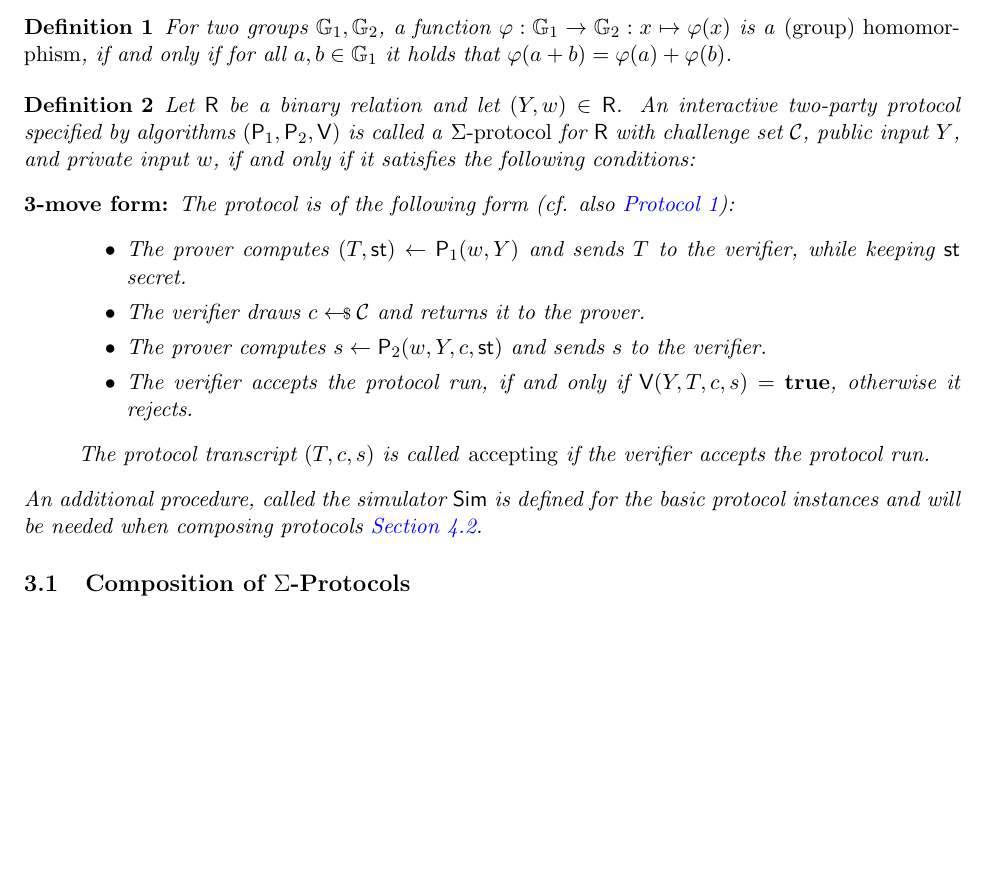
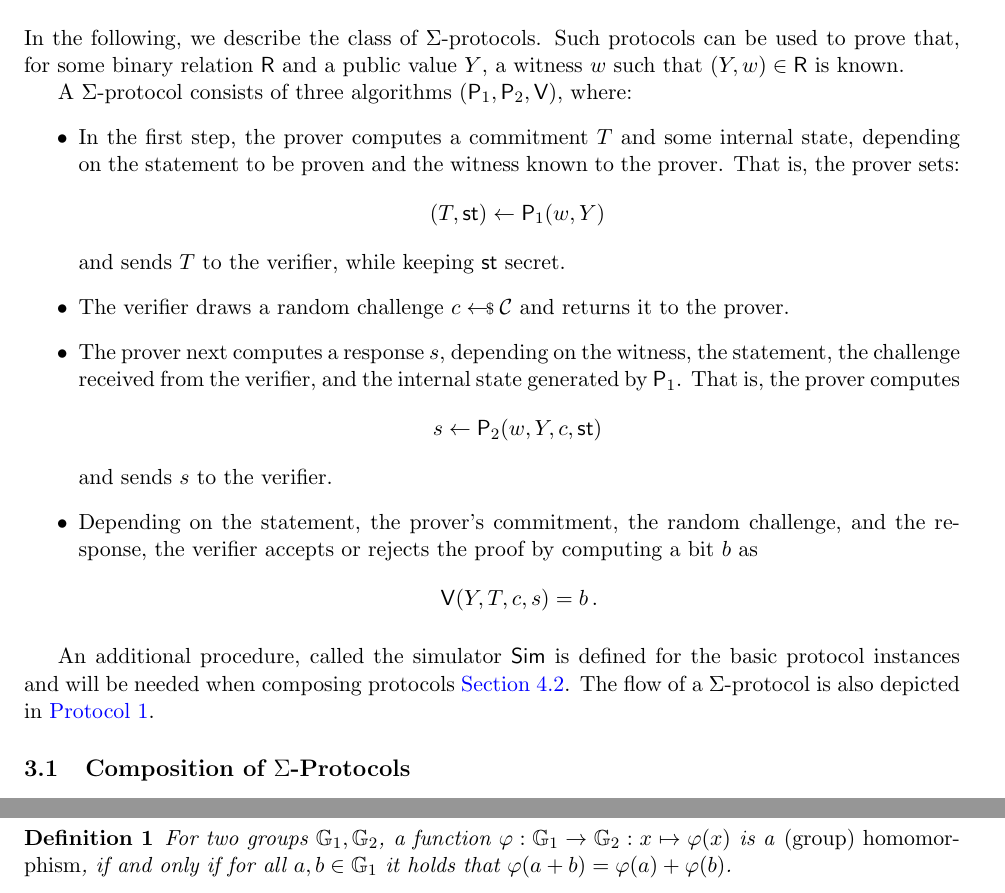
Before and after one commit to zkpstandard/wg-sigma-protocols, a LaTeX document (main.tex): part of page 3 of 13 before the commit and two parts of pages 3 and 7 of 13 after it, the two joined at a grey line, cut at the place of the change, the shorter picture padded with empty space. Compiled offline with pdfLaTeX.

Commit message:
generic sigma protocols

```diff
--- a/main.tex
+++ b/main.tex
@@ -98,35 +98,33 @@ If the proof of knowledge is non-malleable, that is, if it is still secure again
 All protocols defined here are simulation-extractable. A simulation-extractable proof is a proof of knowledge. A proof of knowledge is an argument.
 
 \section{Generic $\Sigma$-Protocols}
+In the following, we describe the class of $\Sigma$-protocols.
+Such protocols can be used to prove that, for some binary relation $\relation$ and a public value $Y$, a witness $w$ such that $(Y,w)\in\relation$ is known.
+
+A $\Sigma$-protocol consists of three algorithms $(\prover_1,\prover_2,\verifier)$, where:
+      \begin{itemize}
+        \item
+          In the first step, the prover computes a commitment $T$ and some internal state, depending on the statement to be proven and the witness known to the prover.
+					That is, the prover sets:
+					$$(\commitment,\st) \gets \prover_1(\witness,\statement)\,$$
+					and sends $T$ to the verifier, while keeping $\st$ secret.
+        \item
+          The verifier draws a random challenge $c\sample\CS$ and returns it to the prover.
+        \item
+          The prover next computes a response $s$, depending on the witness, the statement, the challenge received from the verifier, and the internal state generated by $\prover_1$.
+					That is, the prover computes
+					$$s\gets\prover_2(\witness,\statement,\challenge,\st)\,$$
+					and sends $s$ to the verifier.
+        \item
+          Depending on the statement, the prover's commitment, the random challenge, and the response, the verifier accepts or rejects the proof by computing a bit $b$ as
+					$$\verifier(\statement, T,\challenge,s)=b\,.$$
+      \end{itemize}
+%      The protocol transcript $(\commitment,\challenge,s)$ is called \emph{accepting} if the verifier accepts the protocol run.
 
 
-In the following, we formally describe the class of $\Sigma$-protocols, which covers all protocols considered in the remainder of this document.
- For an in-depth discussion of the underlying theory we refer to Cramer~\cite{cramer97}.
+  An additional procedure, called the simulator $\simulator$ is defined for the basic protocol instances and will be needed when composing protocols \cref{sec:sigma-dlog}.
+ The flow of a $\Sigma$-protocol is also depicted in~\cref{fig:generic}.
 
- \begin{definition}
-  For two groups $\GG_1,\GG_2$, a function $\varphi:\GG_1\to\GG_2:x\mapsto\varphi(x)$ is a \emph{(group) homomorphism}, if and only if for all $a,b\in\GG_1$ it holds that $\varphi(a+b)=\varphi(a)+\varphi(b)$.
-\end{definition}
-
-
-\begin{definition}\label{def:sigma}
-  Let $\relation$ be a binary relation and let $(Y,w)\in\relation$.
-  An interactive two-party protocol specified by algorithms $(\prover_1,\prover_2,\verifier)$ is called a \emph{$\Sigma$-protocol} for $\relation$ with challenge set $\CS$, public input $Y$, and private input $w$, if and only if it satisfies the following conditions:
-  \begin{description}
-    \item[\bf 3-move form:]
-      The protocol is of the following form (cf. also~\cref{fig:generic}):
-      \begin{itemize}
-        \item
-          The prover computes $(\commitment,\st) \gets \prover_1(\witness,\statement)$ and sends $T$ to the verifier, while keeping $\st$ secret.
-        \item
-          The verifier draws $c\sample\CS$ and returns it to the prover.
-        \item
-          The prover computes $s\gets\prover_2(\witness,\statement,\challenge,\st)$ and sends $s$ to the verifier.
-        \item
-          The verifier accepts the protocol run, if and only if $\verifier(Y, T,\challenge,s)=\accept$, otherwise it rejects.
-      \end{itemize}
-      The protocol transcript $(\commitment,\challenge,s)$ is called \emph{accepting} if the verifier accepts the protocol run.
-  \end{description}
-  An additional procedure, called the simulator $\simulator$ is defined for the basic protocol instances and will be needed when composing protocols \cref{sec:sigma-dlog}.
     \begin{protocol}{Generic flow of a $\Sigma$-protocol.\\[-2.25em]}{fig:generic}{t}
       \begin{tabular}{@{}l@{\hspace{-2em}}c@{\hspace{-2em}}r@{}}
         $\prover(\witness,Y,\relation)$ & & $\verifier(Y,\relation)$  \\
```
Also changed, not shown: main.tex (9 more changed lines).
